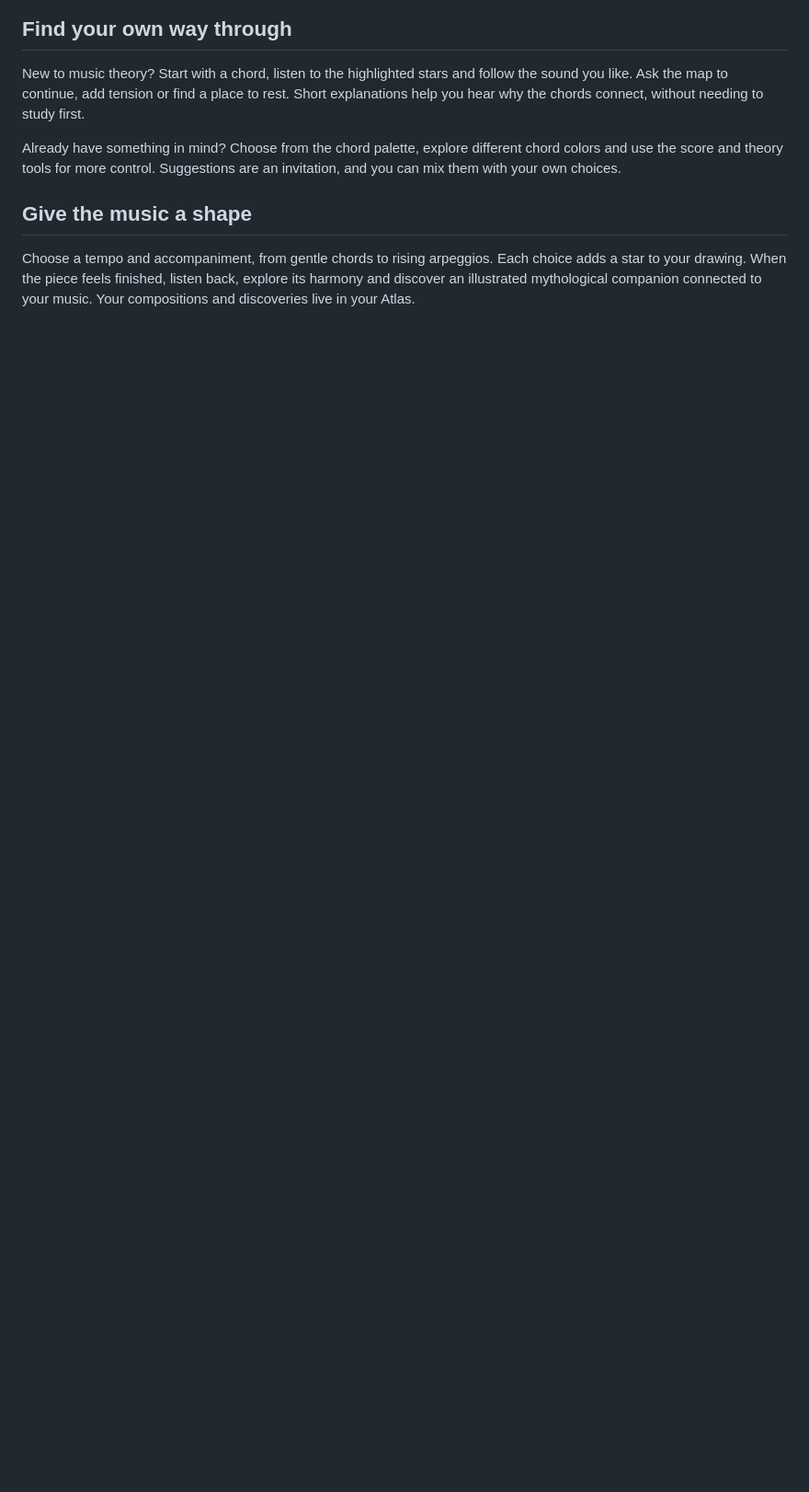
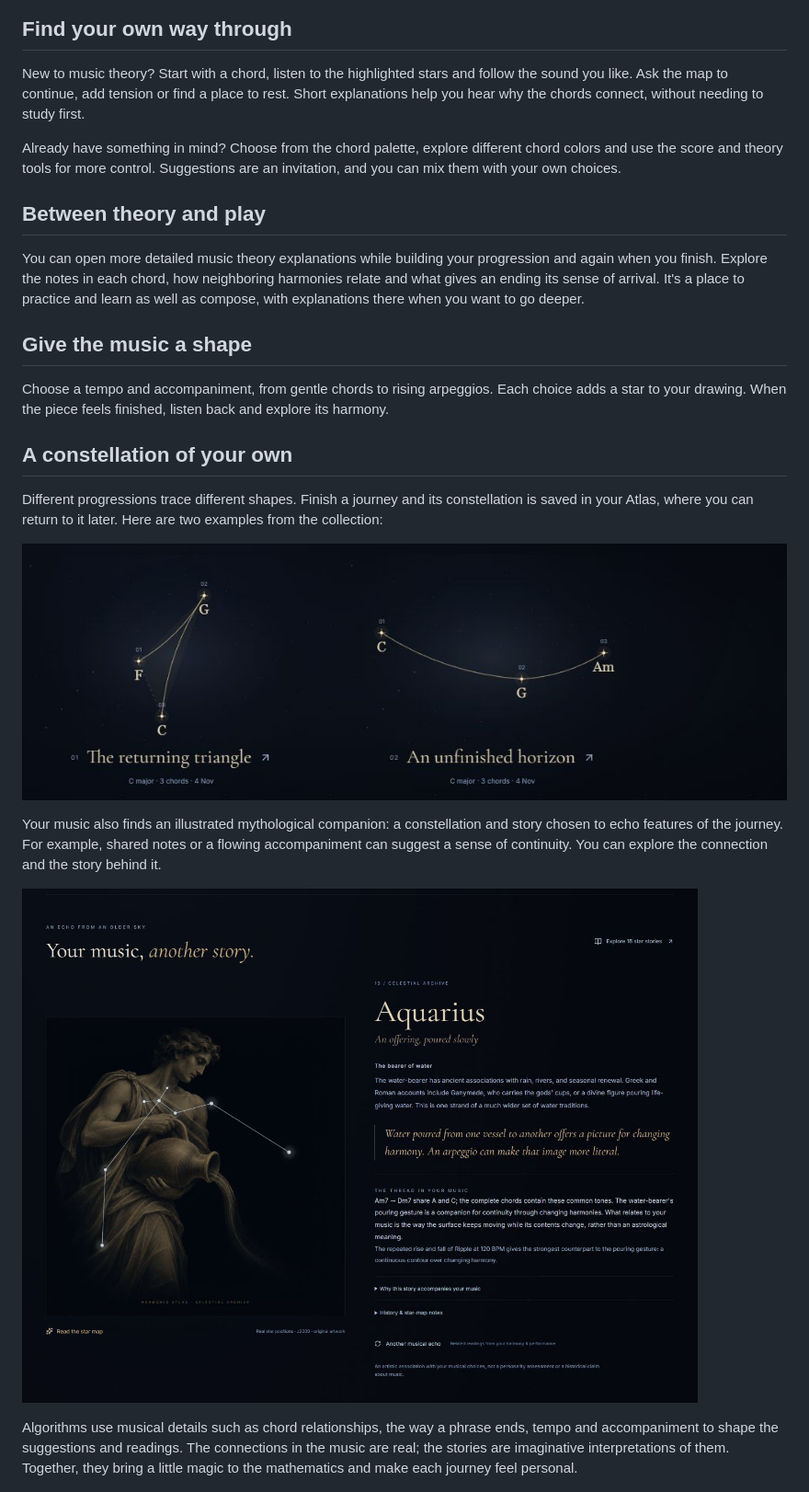
Before and after one commit to mvegas-lizard/harmonic-atlas-web, a Markdown page: README.md, the part around the change. Shown at 92% size. Drawn GitHub-style; pictures changed too: landing/constellations.png (added), landing/myth.png (added); blank space fills up the shorter version.

Commit message:
Describe personalized constellations and music theory

```diff
--- a/README.md
+++ b/README.md
@@ -16,9 +16,25 @@ New to music theory? Start with a chord, listen to the highlighted stars and fol
 
 Already have something in mind? Choose from the chord palette, explore different chord colors and use the score and theory tools for more control. Suggestions are an invitation, and you can mix them with your own choices.
 
+## Between theory and play
+
+You can open more detailed music theory explanations while building your progression and again when you finish. Explore the notes in each chord, how neighboring harmonies relate and what gives an ending its sense of arrival. It's a place to practice and learn as well as compose, with explanations there when you want to go deeper.
+
 ## Give the music a shape
 
-Choose a tempo and accompaniment, from gentle chords to rising arpeggios. Each choice adds a star to your drawing. When the piece feels finished, listen back, explore its harmony and discover an illustrated mythological companion connected to your music. Your compositions and discoveries live in your Atlas.
+Choose a tempo and accompaniment, from gentle chords to rising arpeggios. Each choice adds a star to your drawing. When the piece feels finished, listen back and explore its harmony.
+
+## A constellation of your own
+
+Different progressions trace different shapes. Finish a journey and its constellation is saved in your Atlas, where you can return to it later. Here are two examples from the collection:
+
+![Two saved compositions in the Atlas, each with a different constellation shape](landing/constellations.png)
+
+Your music also finds an illustrated mythological companion: a constellation and story chosen to echo features of the journey. For example, shared notes or a flowing accompaniment can suggest a sense of continuity. You can explore the connection and the story behind it.
+
+![An illustrated Aquarius and an explanation connecting its story to the music](landing/myth.png)
+
+Algorithms use musical details such as chord relationships, the way a phrase ends, tempo and accompaniment to shape the suggestions and readings. The connections in the music are real; the stories are imaginative interpretations of them. Together, they bring a little magic to the mathematics and make each journey feel personal.
 
 ![A melody playground with a constellation and its mythological companion](landing/melody.png)
 
```
